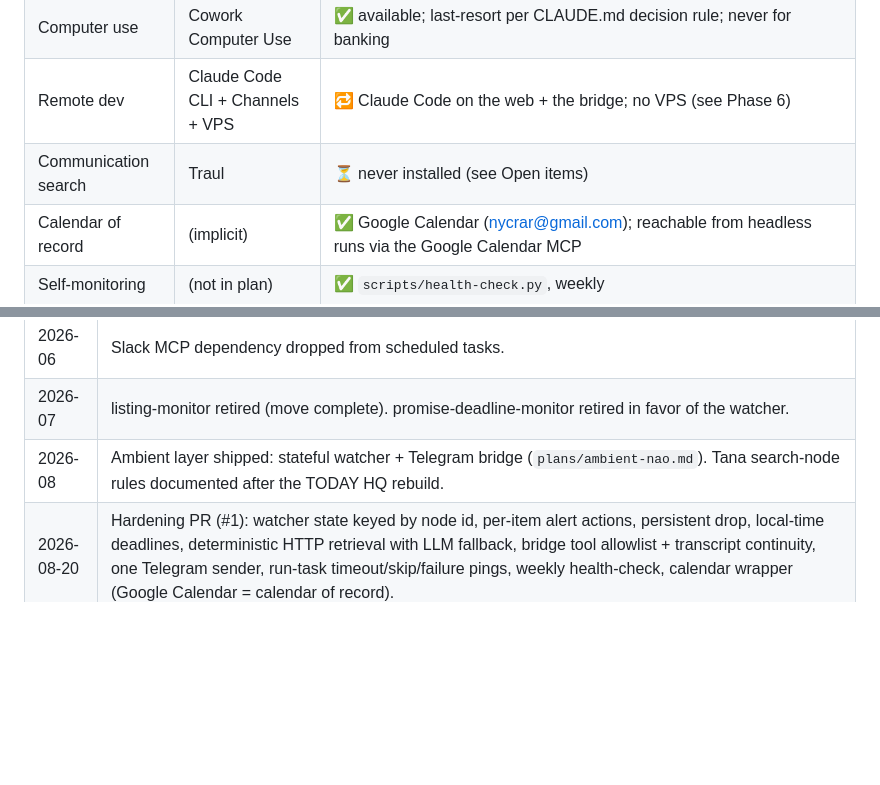
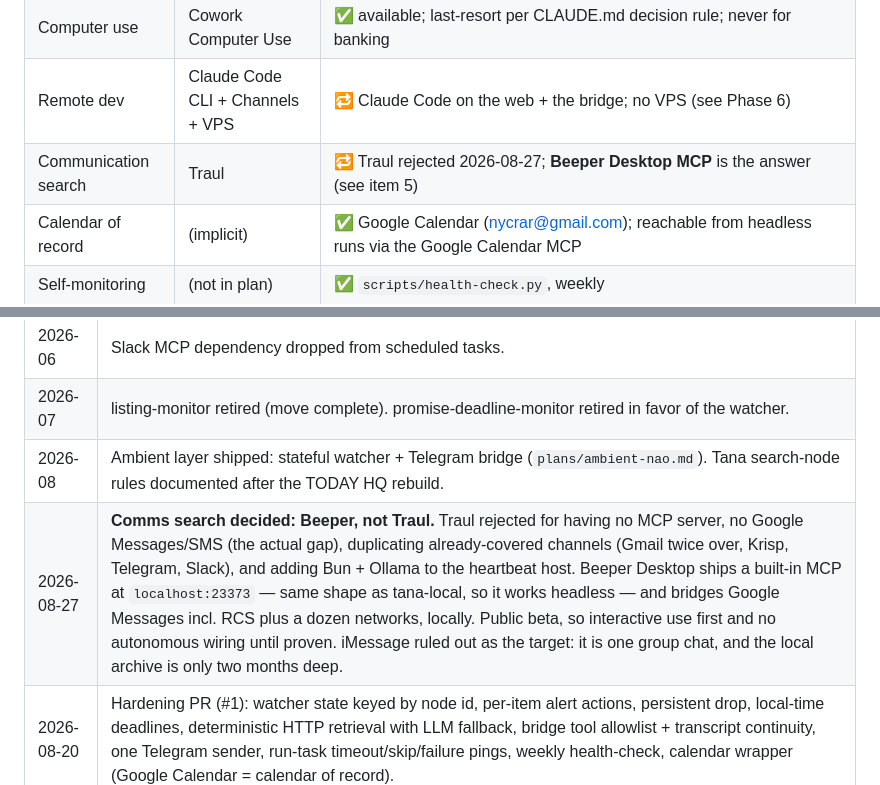
Before and after one commit to RubesWorld/Nao, a Markdown page: plans/blueprint.md, 2 parts joined by grey strips. Drawn GitHub-style; blank space fills up the shorter version.

```diff
--- a/plans/blueprint.md
+++ b/plans/blueprint.md
@@ -44,7 +44,7 @@ and environmental awareness.
 | Ambient conditions | (not in plan) | ✅ **the watcher** — stateful, escalating, dismissable; see `plans/ambient-nao.md` |
 | Computer use | Cowork Computer Use | ✅ available; last-resort per CLAUDE.md decision rule; never for banking |
 | Remote dev | Claude Code CLI + Channels + VPS | 🔁 Claude Code on the web + the bridge; no VPS (see Phase 6) |
-| Communication search | Traul | ⏳ never installed (see Open items) |
+| Communication search | Traul | 🔁 Traul rejected 2026-08-27; **Beeper Desktop MCP** is the answer (see item 5) |
 | Calendar of record | (implicit) | ✅ Google Calendar (nycrar@gmail.com); reachable from headless runs via the Google Calendar MCP |
 | Self-monitoring | (not in plan) | ✅ `scripts/health-check.py`, weekly |
 
@@ -262,6 +307,7 @@ Rough priority order:
 | 2026-06 | Slack MCP dependency dropped from scheduled tasks. |
 | 2026-07 | listing-monitor retired (move complete). promise-deadline-monitor retired in favor of the watcher. |
 | 2026-08 | Ambient layer shipped: stateful watcher + Telegram bridge (`plans/ambient-nao.md`). Tana search-node rules documented after the TODAY HQ rebuild. |
+| 2026-08-27 | **Comms search decided: Beeper, not Traul.** Traul rejected for having no MCP server, no Google Messages/SMS (the actual gap), duplicating already-covered channels (Gmail twice over, Krisp, Telegram, Slack), and adding Bun + Ollama to the heartbeat host. Beeper Desktop ships a built-in MCP at `localhost:23373` — same shape as tana-local, so it works headless — and bridges Google Messages incl. RCS plus a dozen networks, locally. Public beta, so interactive use first and no autonomous wiring until proven. iMessage ruled out as the target: it is one group chat, and the local archive is only two months deep. |
 | 2026-08-20 | Hardening PR (#1): watcher state keyed by node id, per-item alert actions, persistent drop, local-time deadlines, deterministic HTTP retrieval with LLM fallback, bridge tool allowlist + transcript continuity, one Telegram sender, run-task timeout/skip/failure pings, weekly health-check, calendar wrapper (Google Calendar = calendar of record). |
 | 2026-08-20 | Sequential Thinking / Markdownify / Context7 MCPs formally rejected. VPS layer formally closed as obsoleted. Blueprint converted to this living document. |
 | 2026-08-20 | Bridge conversational upgrades shipped: typing indicator, local voice-note transcription, explicit model routing. OpenClaw-class framework swap reconfirmed as rejected — features get added to the bridge instead. |
```
Also changed, not shown: other parts of plans/blueprint.md (+49 -4 lines).
